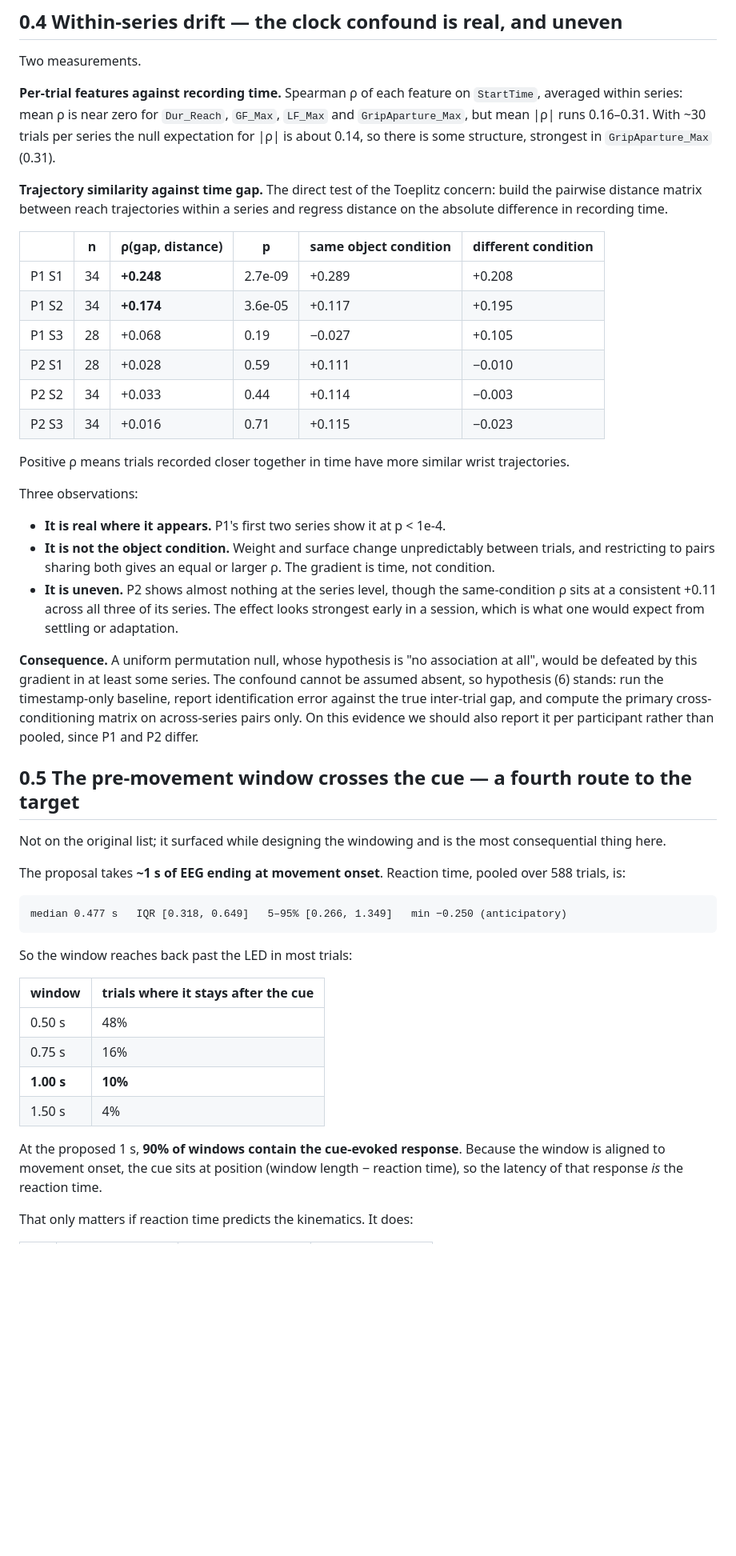
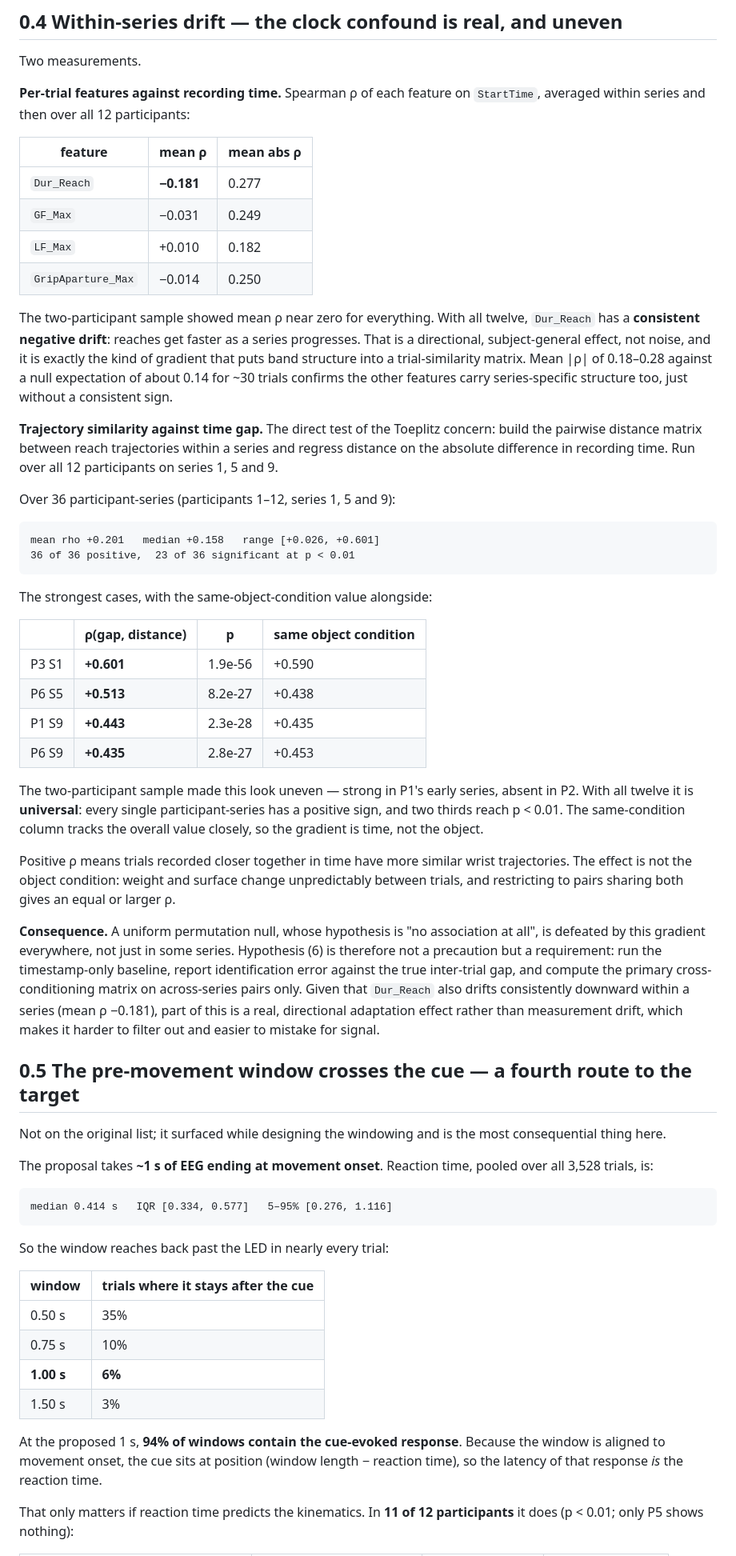
Before and after one commit to Joni-z/NeuroMotion, a Markdown page: notes/gate0-findings.md, the part around one of its changes. Shown at 80% size. Rendered like a GitHub page; blank space fills up the shorter version.

```diff
--- a/notes/gate0-findings.md
+++ b/notes/gate0-findings.md
@@ -73,65 +77,80 @@ The proposal and the literature review both describe a "1–2 s" reach. The meas
 Two measurements.
 
 **Per-trial features against recording time.** Spearman ρ of each feature on `StartTime`,
-averaged within series: mean ρ is near zero for `Dur_Reach`, `GF_Max`, `LF_Max` and
-`GripAparture_Max`, but mean |ρ| runs 0.16–0.31. With ~30 trials per series the null
-expectation for |ρ| is about 0.14, so there is some structure, strongest in
-`GripAparture_Max` (0.31).
+averaged within series and then over all 12 participants:
+
+| feature | mean ρ | mean abs ρ |
+|---|---|---|
+| `Dur_Reach` | **−0.181** | 0.277 |
+| `GF_Max` | −0.031 | 0.249 |
+| `LF_Max` | +0.010 | 0.182 |
+| `GripAparture_Max` | −0.014 | 0.250 |
+
+The two-participant sample showed mean ρ near zero for everything. With all twelve, `Dur_Reach`
+has a **consistent negative drift**: reaches get faster as a series progresses. That is a
+directional, subject-general effect, not noise, and it is exactly the kind of gradient that puts
+band structure into a trial-similarity matrix. Mean |ρ| of 0.18–0.28 against a null expectation
+of about 0.14 for ~30 trials confirms the other features carry series-specific structure too,
+just without a consistent sign.
 
 **Trajectory similarity against time gap.** The direct test of the Toeplitz concern: build the
 pairwise distance matrix between reach trajectories within a series and regress distance on the
-absolute difference in recording time.
+absolute difference in recording time. Run over all 12 participants on series 1, 5 and 9.
 
-| | n | ρ(gap, distance) | p | same object condition | different condition |
-|---|---|---|---|---|---|
-| P1 S1 | 34 | **+0.248** | 2.7e-09 | +0.289 | +0.208 |
-| P1 S2 | 34 | **+0.174** | 3.6e-05 | +0.117 | +0.195 |
-| P1 S3 | 28 | +0.068 | 0.19 | −0.027 | +0.105 |
-| P2 S1 | 28 | +0.028 | 0.59 | +0.111 | −0.010 |
-| P2 S2 | 34 | +0.033 | 0.44 | +0.114 | −0.003 |
-| P2 S3 | 34 | +0.016 | 0.71 | +0.115 | −0.023 |
+Over 36 participant-series (participants 1–12, series 1, 5 and 9):
+
+    mean rho +0.201   median +0.158   range [+0.026, +0.601]
+    36 of 36 positive,  23 of 36 significant at p < 0.01
+
+The strongest cases, with the same-object-condition value alongside:
+
+| | ρ(gap, distance) | p | same object condition |
+|---|---|---|---|
+| P3 S1 | **+0.601** | 1.9e-56 | +0.590 |
+| P6 S5 | **+0.513** | 8.2e-27 | +0.438 |
+| P1 S9 | **+0.443** | 2.3e-28 | +0.435 |
+| P6 S9 | **+0.435** | 2.8e-27 | +0.453 |
+
+The two-participant sample made this look uneven — strong in P1's early series, absent in P2.
+With all twelve it is **universal**: every single participant-series has a positive sign, and
+two thirds reach p < 0.01. The same-condition column tracks the overall value closely, so the
+gradient is time, not the object.
 
 Positive ρ means trials recorded closer together in time have more similar wrist trajectories.
+The effect is not the object condition: weight and surface change unpredictably between trials,
+and restricting to pairs sharing both gives an equal or larger ρ.
 
-Three observations:
-
-* **It is real where it appears.** P1's first two series show it at p < 1e-4.
-* **It is not the object condition.** Weight and surface change unpredictably between trials,
-  and restricting to pairs sharing both gives an equal or larger ρ. The gradient is time, not
-  condition.
-* **It is uneven.** P2 shows almost nothing at the series level, though the same-condition ρ
-  sits at a consistent +0.11 across all three of its series. The effect looks strongest early
-  in a session, which is what one would expect from settling or adaptation.
-
-**Consequence.** A uniform permutation null, whose hypothesis is "no association at all", would
-be defeated by this gradient in at least some series. The confound cannot be assumed absent, so
-hypothesis (6) stands: run the timestamp-only baseline, report identification error against the
-true inter-trial gap, and compute the primary cross-conditioning matrix on across-series pairs
-only. On this evidence we should also report it per participant rather than pooled, since P1
-and P2 differ.
+**Consequence.** A uniform permutation null, whose hypothesis is "no association at all", is
+defeated by this gradient everywhere, not just in some series. Hypothesis (6) is therefore not a
+precaution but a requirement: run the timestamp-only baseline, report identification error
+against the true inter-trial gap, and compute the primary cross-conditioning matrix on
+across-series pairs only. Given that `Dur_Reach` also drifts consistently downward within a
+series (mean ρ −0.181), part of this is a real, directional adaptation effect rather than
+measurement drift, which makes it harder to filter out and easier to mistake for signal.
 
 ## 0.5 The pre-movement window crosses the cue — a fourth route to the target
 
 Not on the original list; it surfaced while designing the windowing and is the most consequential
 thing here.
 
-The proposal takes **~1 s of EEG ending at movement onset**. Reaction time, pooled over 588
-trials, is:
+The proposal takes **~1 s of EEG ending at movement onset**. Reaction time, pooled over all
+3,528 trials, is:
 
-    median 0.477 s   IQR [0.318, 0.649]   5–95% [0.266, 1.349]   min −0.250 (anticipatory)
+    median 0.414 s   IQR [0.334, 0.577]   5–95% [0.276, 1.116]
 
-So the window reaches back past the LED in most trials:
+So the window reaches back past the LED in nearly every trial:
 
 | window | trials where it stays after the cue |
 |---|---|
-| 0.50 s | 48% |
-| 0.75 s | 16% |
-| **1.00 s** | **10%** |
-| 1.50 s | 4% |
+| 0.50 s | 35% |
+| 0.75 s | 10% |
+| **1.00 s** | **6%** |
+| 1.50 s | 3% |
 
-At the proposed 1 s, **90% of windows contain the cue-evoked response**. Because the window is
+At the proposed 1 s, **94% of windows contain the cue-evoked response**. Because the window is
 aligned to movement onset, the cue sits at position (window length − reaction time), so the
 latency of that response *is* the reaction time.
 
-That only matters if reaction time predicts the kinematics. It does:
+That only matters if reaction time predicts the kinematics. In **11 of 12 participants** it does
+(p < 0.01; only P5 shows nothing):
 
```
Also changed, not shown: other parts of notes/gate0-findings.md (+54 -38 lines).
